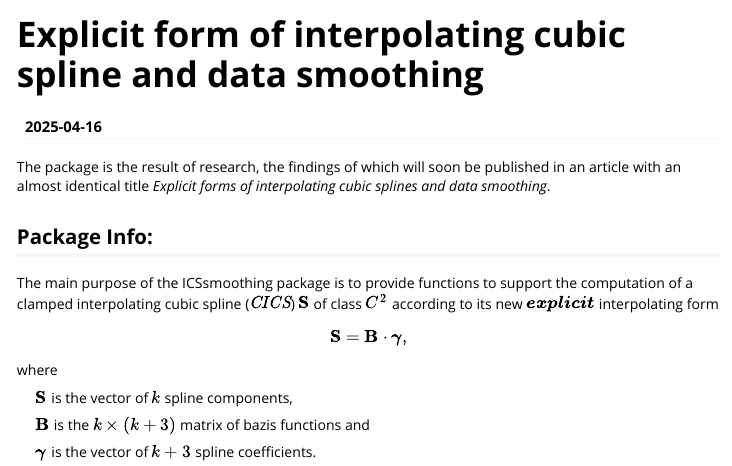
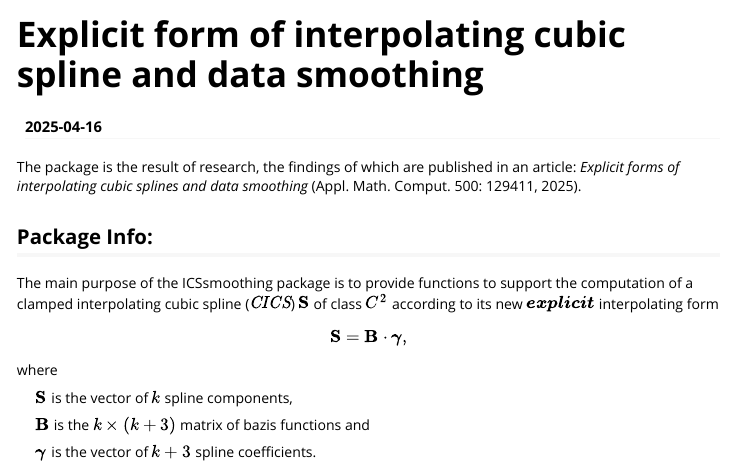
Before and after one commit to cran/ICSsmoothing, an R Markdown document (inst/doc/cICS_vignette.Rmd): the page in a window 1100 px wide, from its top. Rendered offline with R 4.5, knitr and Pandoc, with nearby package versions; some code elsewhere in the file could not run offline.

Commit message:
version 1.2.9

```diff
--- a/inst/doc/cICS_vignette.Rmd
+++ b/inst/doc/cICS_vignette.Rmd
@@ -1,6 +1,6 @@
 ---
 title: "Explicit form of interpolating cubic spline and data smoothing"
-# Authors: "Juraj Hudák, Lubomir Antoni, Csaba Török"
+# Authors: "Juraj Hudák, Csaba Török, Lubomir Antoni"
 date: "`r Sys.Date()`"
 output: rmarkdown::html_vignette
 vignette: >
@@ -8,7 +8,7 @@ vignette: >
   %\VignetteEngine{knitr::rmarkdown}
   %\VignetteEncoding{UTF-8}
 ---
-The package is the result of research, the findings of which will soon be published in an article with an almost identical title *Explicit forms of interpolating cubic splines and data smoothing*.
+The package is the result of research, the findings of which are published in an article: *Explicit forms of interpolating cubic splines and data smoothing* (Appl. Math. Comput. 500: 129411, 2025).
 
 ## Package Info:
 
```
Also changed, not shown: vignettes/cICS_vignette.Rmd (+2 -2 lines), README.md, build/vignette.rds, inst/doc/cICS_vignette.html, 3 other files.
